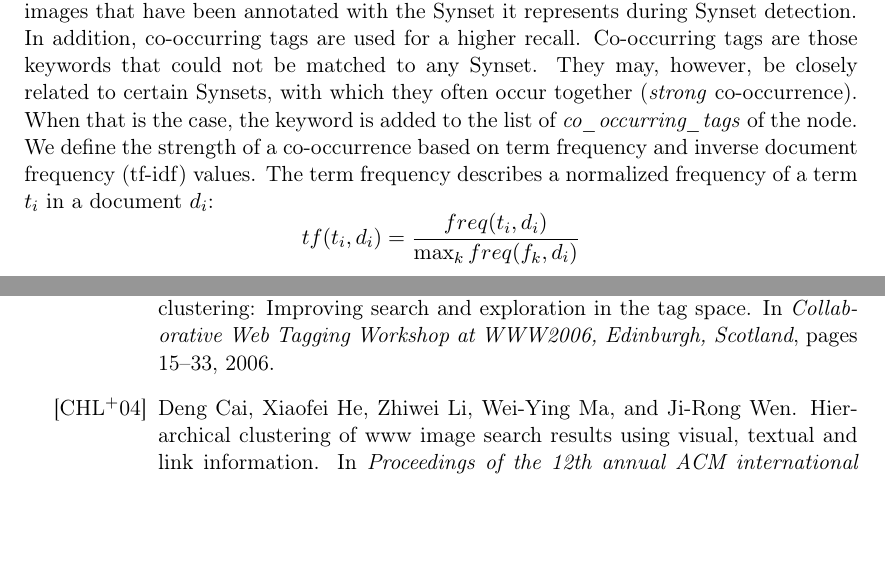
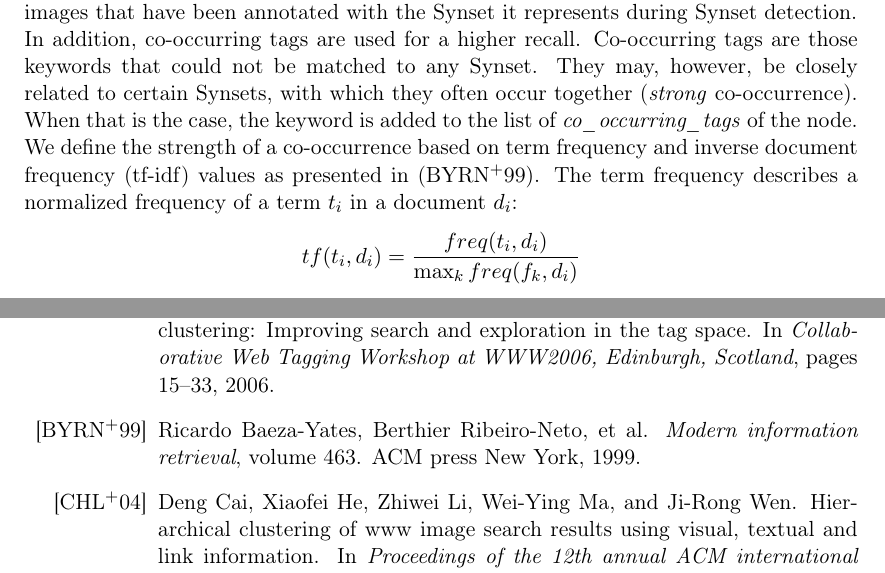
Before and after one commit to nicolas-fricke/semmul2013-group1, a LaTeX document (paper/semmul_group1.tex, which reads paper/chapters/chapter_3.tex): two parts of pages 12 and 27 of 30, joined at a grey line, cut so that both start at the same text, the shorter picture padded with empty space. Compiled offline with pdfLaTeX.

Commit message:
Paper: Add tf-idf reference

```diff
--- a/paper/chapters/chapter_3.tex
+++ b/paper/chapters/chapter_3.tex
@@ -75,7 +75,7 @@ Figure \ref{fig_nodestructure} shows the internal data structure of the tree. Ea
 Generally, assigning pictures to tree nodes is simple: Each node gets linked with all images that have been annotated with the Synset\index{Synset} it represents during Synset detection.
 
 In addition, co-occurring tags are used for a higher recall. Co-occurring tags are those keywords that could not be matched to any Synset. They may, however, be closely related to certain Synsets, with which they often occur together (\emph{strong} co-occurrence). When that is the case, the keyword is added to the list of \emph{co\_occurring\_tags} of the node. \\
-We define the strength of a co-occurrence based on term frequency and inverse document frequency (tf-idf) \index{Tf-idf} values. The term frequency describes a normalized frequency of a term $t_i$ in a document $d_i$:
+We define the strength of a co-occurrence based on term frequency and inverse document frequency (tf-idf) \index{Tf-idf} values as presented in \cite{baeza1999modern}. The term frequency describes a normalized frequency of a term $t_i$ in a document $d_i$:
 \[tf(t_i,d_i) = \frac{freq(t_i,d_i)}{\max_k freq(f_k,d_i)}\]
 In our case a Synset is regarded as document and an unmatched keyword as the term. The $freq(t_i,d_i)$ is the number of co-occurrences of that unmatched keyword and Synset. On the contrary, the inverse document frequency describes the inverted frequency of a term over all documents:
 \[idf(t_i, D) = \log \frac{\vert D\vert}{\vert \{d \in D; t_i \text{ occurs in }d\}\vert} \text{, with } D = \{d_1,..., d_n\}\]
```
